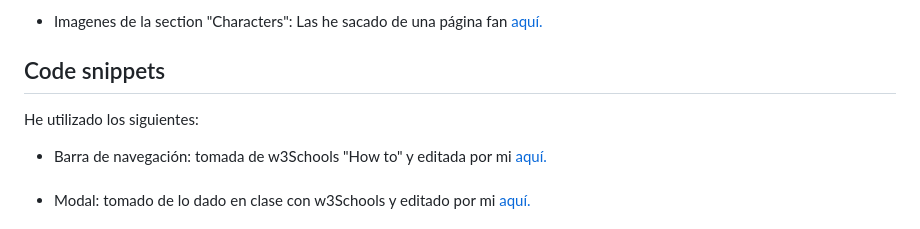
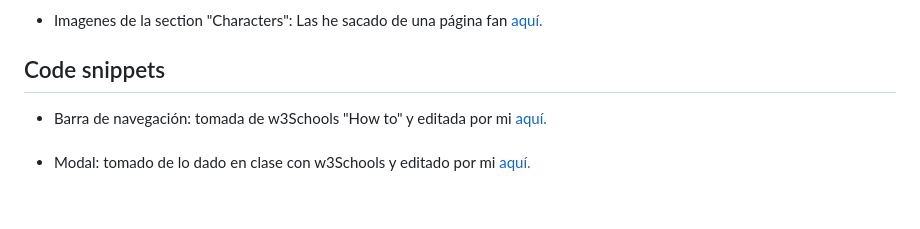
Before and after one commit to mabf2608/jjk_webpage, a Markdown page: README.md, the part around the change. GitHub-like rendering; blank space fills up the shorter version.

```diff
--- a/README.md
+++ b/README.md
@@ -108,7 +108,6 @@ página oficial.
 </p>
 
 <h2 id="snippets">Code snippets</h2>
-<p>He utilizado los siguientes:</p>
 <ul>
   <li>Barra de navegación: tomada de w3Schools "How to" y editada por mi <a href="[https://www.mundodeportivo.com/alfabeta/series/ver-online-jujutsu-kaisen](https://www.w3schools.com/howto/howto_js_sidenav.asp)">aquí.</a></li><br>
   <li>Modal: tomado de lo dado en clase con w3Schools  y editado por mi <a href="https://www.w3schools.com/w3css/w3css_modal.asp">aquí.</a></li><br>
```
